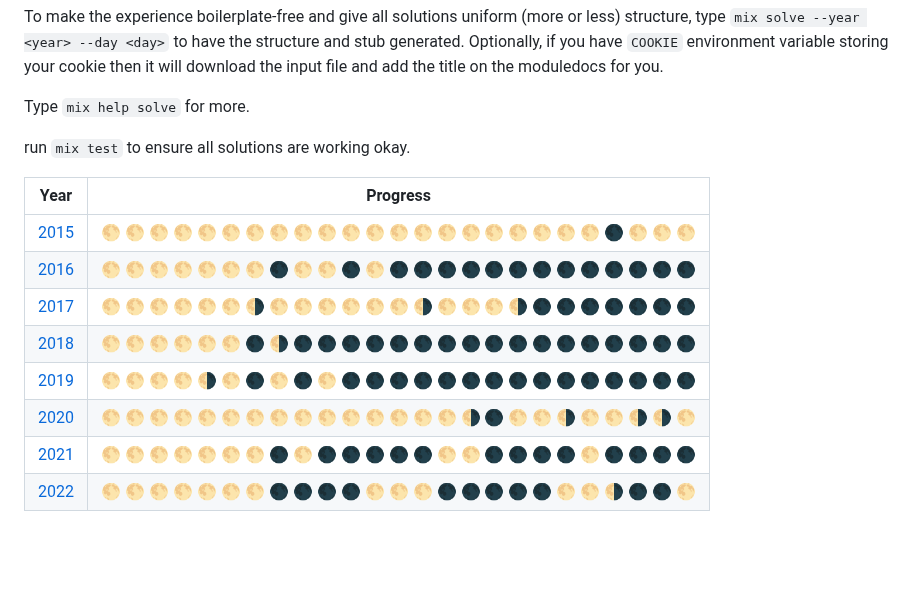
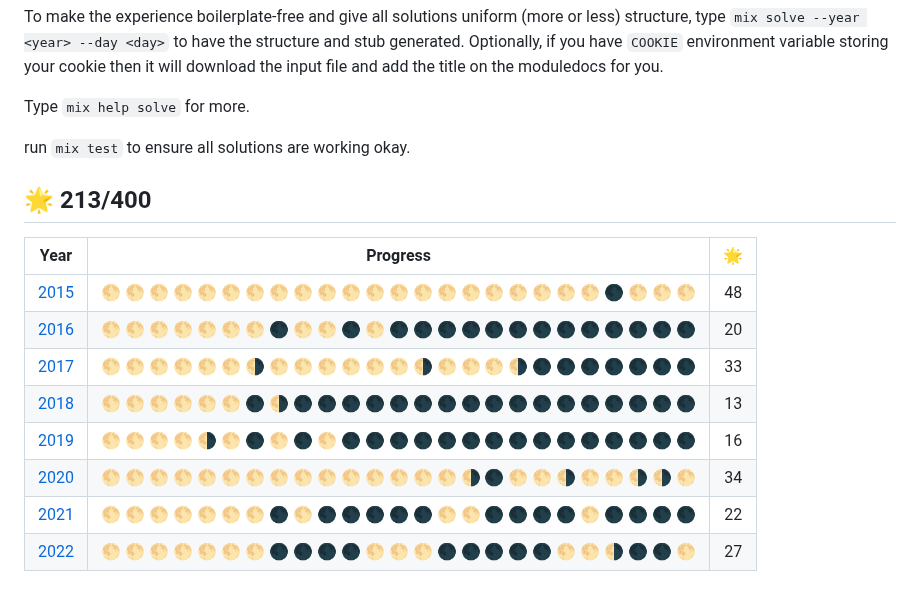
Before and after one commit to code-shoily/advent_of_code, a Markdown page: README.md, the part around the change. Drawn GitHub-style; blank space fills up the shorter version.

Commit message:
Update total stars

```diff
--- a/README.md
+++ b/README.md
@@ -10,13 +10,15 @@ Type `mix help solve` for more.
 
 run `mix test` to ensure all solutions are working okay.
 
-| Year | Progress |
-| :-----: | :------: |
-| [2015](/lib/2015) | :full_moon: :full_moon: :full_moon: :full_moon: :full_moon: :full_moon: :full_moon: :full_moon: :full_moon: :full_moon: :full_moon: :full_moon: :full_moon: :full_moon: :full_moon: :full_moon: :full_moon: :full_moon: :full_moon: :full_moon: :full_moon: :new_moon: :full_moon: :full_moon: :full_moon: |
-| [2016](/lib/2016) |:full_moon: :full_moon: :full_moon: :full_moon: :full_moon: :full_moon: :full_moon: :new_moon: :full_moon: :full_moon: :new_moon: :full_moon: :new_moon: :new_moon: :new_moon: :new_moon: :new_moon: :new_moon: :new_moon: :new_moon: :new_moon: :new_moon: :new_moon: :new_moon: :new_moon: |
-| [2017](/lib/2017) |:full_moon: :full_moon: :full_moon: :full_moon: :full_moon: :full_moon: :last_quarter_moon: :full_moon: :full_moon: :full_moon: :full_moon: :full_moon: :full_moon: :last_quarter_moon: :full_moon: :full_moon: :full_moon: :last_quarter_moon: :new_moon: :new_moon: :new_moon: :new_moon: :new_moon: :new_moon: :new_moon: |
-| [2018](/lib/2018) | :full_moon: :full_moon: :full_moon: :full_moon: :full_moon: :full_moon: :new_moon: :last_quarter_moon: :new_moon: :new_moon: :new_moon: :new_moon: :new_moon: :new_moon: :new_moon: :new_moon: :new_moon: :new_moon: :new_moon: :new_moon: :new_moon: :new_moon: :new_moon: :new_moon: :new_moon: |
-| [2019](/lib/2019) |:full_moon: :full_moon: :full_moon: :full_moon: :last_quarter_moon: :full_moon: :new_moon: :full_moon: :new_moon: :full_moon: :new_moon: :new_moon: :new_moon: :new_moon: :new_moon: :new_moon: :new_moon: :new_moon: :new_moon: :new_moon: :new_moon: :new_moon: :new_moon: :new_moon: :new_moon: |
-| [2020](/lib/2020) | :full_moon: :full_moon: :full_moon: :full_moon: :full_moon: :full_moon: :full_moon: :full_moon: :full_moon: :full_moon: :full_moon: :full_moon: :full_moon: :full_moon: :full_moon: :last_quarter_moon: :new_moon: :full_moon: :full_moon: :last_quarter_moon: :full_moon: :full_moon: :last_quarter_moon: :last_quarter_moon: :full_moon: |
-| [2021](/lib/2021) | :full_moon: :full_moon: :full_moon: :full_moon: :full_moon: :full_moon: :full_moon: :new_moon: :full_moon: :new_moon: :new_moon: :new_moon: :new_moon: :new_moon: :full_moon: :full_moon: :new_moon: :new_moon: :new_moon: :new_moon: :full_moon: :new_moon: :new_moon: :new_moon: :new_moon: |
-| [2022](/lib/2022) | :full_moon: :full_moon: :full_moon: :full_moon: :full_moon: :full_moon: :full_moon: :new_moon: :new_moon: :new_moon: :new_moon: :full_moon: :full_moon: :full_moon: :new_moon: :new_moon: :new_moon: :new_moon: :new_moon: :full_moon: :full_moon: :last_quarter_moon: :new_moon: :new_moon: :full_moon: |
+## :star2: 213/400
+
+| Year | Progress | :star2: |
+| :-----: | :------: | :-:|
+| [2015](/lib/2015) | :full_moon: :full_moon: :full_moon: :full_moon: :full_moon: :full_moon: :full_moon: :full_moon: :full_moon: :full_moon: :full_moon: :full_moon: :full_moon: :full_moon: :full_moon: :full_moon: :full_moon: :full_moon: :full_moon: :full_moon: :full_moon: :new_moon: :full_moon: :full_moon: :full_moon: |48|
+| [2016](/lib/2016) |:full_moon: :full_moon: :full_moon: :full_moon: :full_moon: :full_moon: :full_moon: :new_moon: :full_moon: :full_moon: :new_moon: :full_moon: :new_moon: :new_moon: :new_moon: :new_moon: :new_moon: :new_moon: :new_moon: :new_moon: :new_moon: :new_moon: :new_moon: :new_moon: :new_moon: |20|
+| [2017](/lib/2017) |:full_moon: :full_moon: :full_moon: :full_moon: :full_moon: :full_moon: :last_quarter_moon: :full_moon: :full_moon: :full_moon: :full_moon: :full_moon: :full_moon: :last_quarter_moon: :full_moon: :full_moon: :full_moon: :last_quarter_moon: :new_moon: :new_moon: :new_moon: :new_moon: :new_moon: :new_moon: :new_moon: |33|
+| [2018](/lib/2018) | :full_moon: :full_moon: :full_moon: :full_moon: :full_moon: :full_moon: :new_moon: :last_quarter_moon: :new_moon: :new_moon: :new_moon: :new_moon: :new_moon: :new_moon: :new_moon: :new_moon: :new_moon: :new_moon: :new_moon: :new_moon: :new_moon: :new_moon: :new_moon: :new_moon: :new_moon: |13|
+| [2019](/lib/2019) |:full_moon: :full_moon: :full_moon: :full_moon: :last_quarter_moon: :full_moon: :new_moon: :full_moon: :new_moon: :full_moon: :new_moon: :new_moon: :new_moon: :new_moon: :new_moon: :new_moon: :new_moon: :new_moon: :new_moon: :new_moon: :new_moon: :new_moon: :new_moon: :new_moon: :new_moon: |16|
+| [2020](/lib/2020) | :full_moon: :full_moon: :full_moon: :full_moon: :full_moon: :full_moon: :full_moon: :full_moon: :full_moon: :full_moon: :full_moon: :full_moon: :full_moon: :full_moon: :full_moon: :last_quarter_moon: :new_moon: :full_moon: :full_moon: :last_quarter_moon: :full_moon: :full_moon: :last_quarter_moon: :last_quarter_moon: :full_moon: |34|
+| [2021](/lib/2021) | :full_moon: :full_moon: :full_moon: :full_moon: :full_moon: :full_moon: :full_moon: :new_moon: :full_moon: :new_moon: :new_moon: :new_moon: :new_moon: :new_moon: :full_moon: :full_moon: :new_moon: :new_moon: :new_moon: :new_moon: :full_moon: :new_moon: :new_moon: :new_moon: :new_moon: |22|
+| [2022](/lib/2022) | :full_moon: :full_moon: :full_moon: :full_moon: :full_moon: :full_moon: :full_moon: :new_moon: :new_moon: :new_moon: :new_moon: :full_moon: :full_moon: :full_moon: :new_moon: :new_moon: :new_moon: :new_moon: :new_moon: :full_moon: :full_moon: :last_quarter_moon: :new_moon: :new_moon: :full_moon: |27|
```
